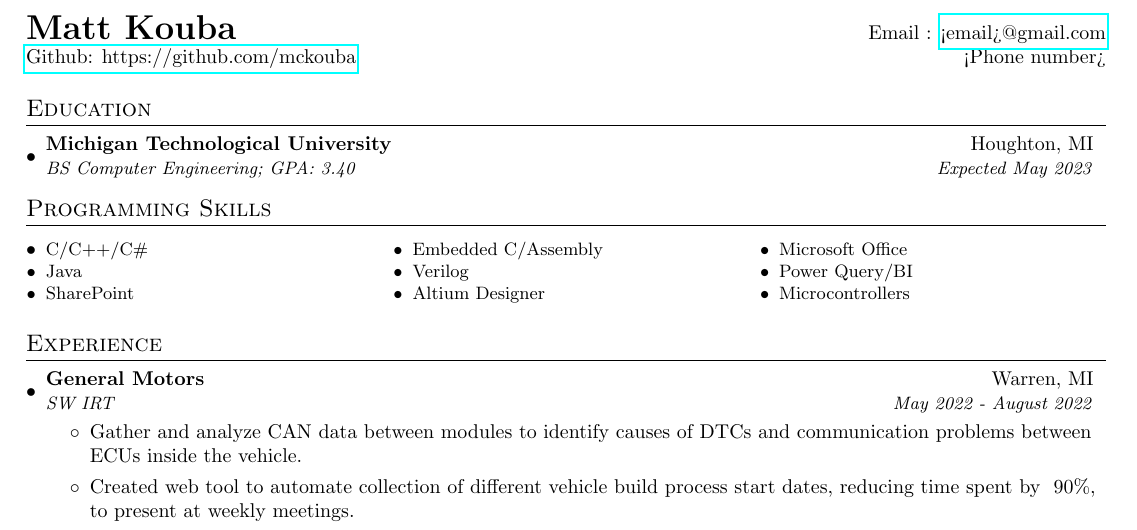
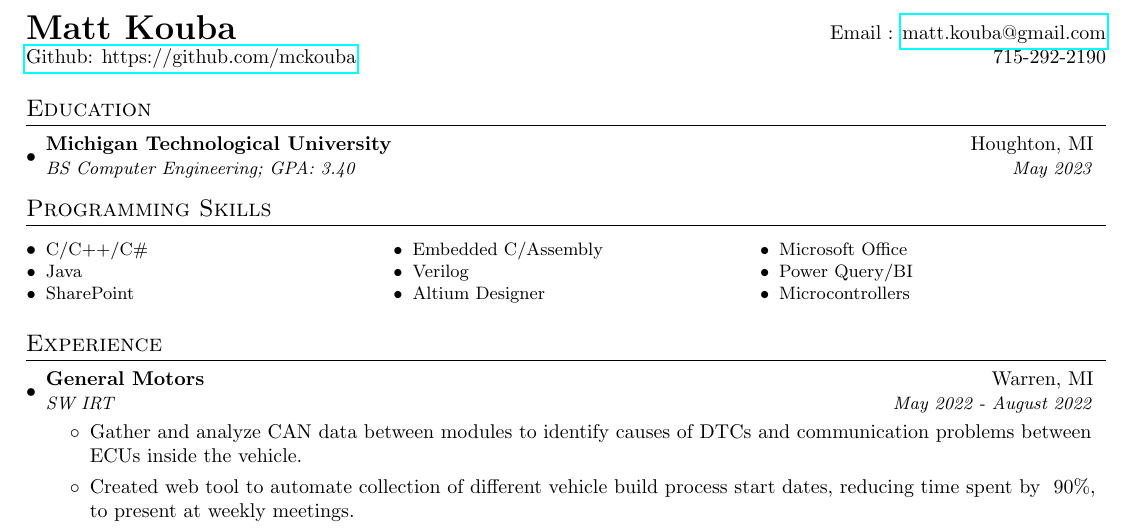
Before and after one commit to mckouba/Resume-Matt-Kouba---2023, a LaTeX document (main.tex): part of the page, cut so that both start at the same text. Compiled offline with pdfLaTeX.

Commit message:
Updates from Overleaf

```diff
--- a/main.tex
+++ b/main.tex
@@ -87,8 +87,8 @@
 
 %----------HEADING-----------------
 \begin{tabular*}{\textwidth}{l@{\extracolsep{\fill}}r}
-  \textbf{{\LARGE Matt Kouba}} & Email : \href{mailto:<email>}{<email>@gmail.com}\\
-  \href{https://github.com/mckouba}{Github: https://github.com/mckouba} & <Phone number> \\
+  \textbf{{\LARGE Matt Kouba}} & Email : \href{mailto:matt.kouba@gmail.com}{matt.kouba@gmail.com}\\
+  \href{https://github.com/mckouba}{Github: https://github.com/mckouba} & 715-292-2190 \\
 \end{tabular*}
 
 %-----------EDUCATION-----------------
@@ -96,7 +96,7 @@
   \resumeSubHeadingListStart
     \resumeSubheading
       {Michigan Technological University}{Houghton, MI}
-      {BS Computer Engineering;  GPA: 3.40}{Expected May 2023}
+      {BS Computer Engineering;  GPA: 3.40}{May 2023}
 	\resumeSubHeadingListEnd
 
 %
```
